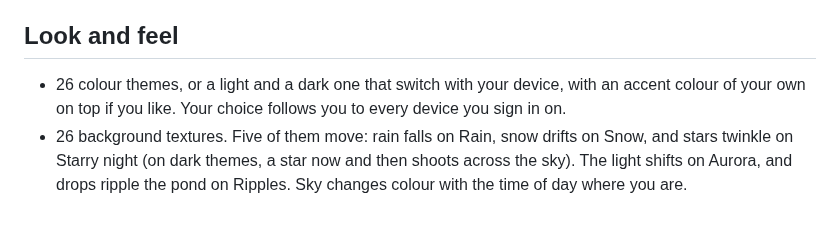
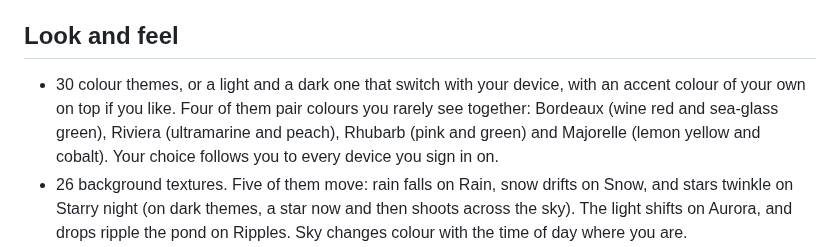
Before and after one commit to dagfinn2000/MyReads, a Markdown page: docs/FEATURES.md, the part around the change. GitHub-like rendering; blank space fills up the shorter version.

```diff
--- a/docs/FEATURES.md
+++ b/docs/FEATURES.md
@@ -280,9 +280,12 @@ tab goes away. You can also keep the house and leave the avatar out.
 
 ## Look and feel
 
-- 26 colour themes, or a light and a dark one that switch with your
-  device, with an accent colour of your own on top if you like. Your
-  choice follows you to every device you sign in on.
+- 30 colour themes, or a light and a dark one that switch with your
+  device, with an accent colour of your own on top if you like. Four of
+  them pair colours you rarely see together: Bordeaux (wine red and
+  sea-glass green), Riviera (ultramarine and peach), Rhubarb (pink and
+  green) and Majorelle (lemon yellow and cobalt). Your choice follows you
+  to every device you sign in on.
 - 26 background textures. Five of them move: rain falls on Rain, snow
   drifts on Snow, and stars twinkle on Starry night (on dark themes, a
   star now and then shoots across the sky). The light shifts on Aurora,
```
Also changed, not shown: README.md (+2 -2 lines), docs/themes.png, 3 other files.
